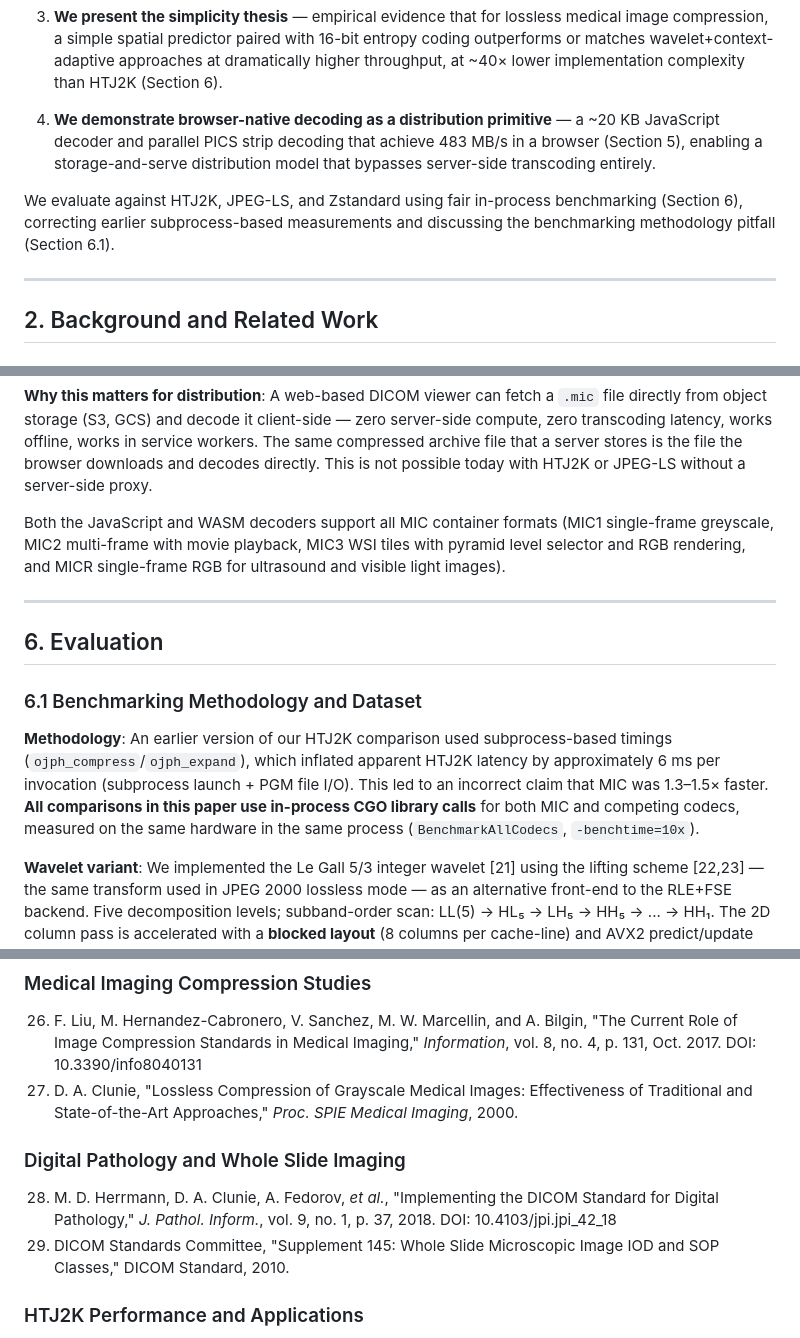
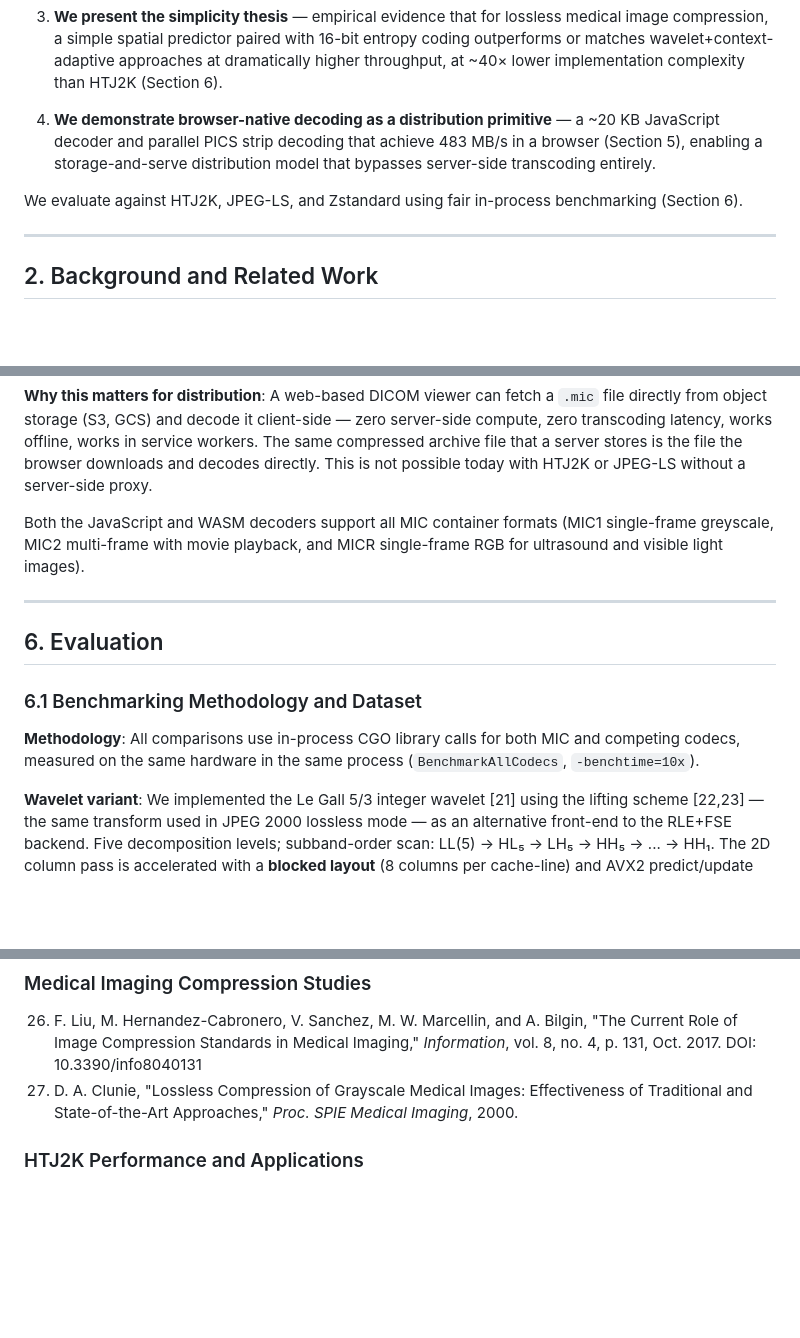
Before and after one commit to pappuks/medical-image-codec, a Markdown page: paper/mic-paper-v2.md, 3 parts joined by grey strips. Rendered like a GitHub page; blank space fills up the shorter version.

```diff
--- a/paper/mic-paper-v2.md
+++ b/paper/mic-paper-v2.md
@@ -55,7 +55,7 @@ This paper makes four contributions:
 
 4. **We demonstrate browser-native decoding as a distribution primitive** — a ~20 KB JavaScript decoder and parallel PICS strip decoding that achieve 483 MB/s in a browser (Section 5), enabling a storage-and-serve distribution model that bypasses server-side transcoding entirely.
 
-We evaluate against HTJ2K, JPEG-LS, and Zstandard using fair in-process benchmarking (Section 6), correcting earlier subprocess-based measurements and discussing the benchmarking methodology pitfall (Section 6.1).
+We evaluate against HTJ2K, JPEG-LS, and Zstandard using fair in-process benchmarking (Section 6).
 
 ---
 
@@ -317,7 +316,7 @@ MG1 (a 9.35 MB mammography image) decompresses in **19.4 ms** at 483 MB/s using
 
 **Why this matters for distribution**: A web-based DICOM viewer can fetch a `.mic` file directly from object storage (S3, GCS) and decode it client-side — zero server-side compute, zero transcoding latency, works offline, works in service workers. The same compressed archive file that a server stores is the file the browser downloads and decodes directly. This is not possible today with HTJ2K or JPEG-LS without a server-side proxy.
 
-Both the JavaScript and WASM decoders support all MIC container formats (MIC1 single-frame greyscale, MIC2 multi-frame with movie playback, MIC3 WSI tiles with pyramid level selector and RGB rendering, and MICR single-frame RGB for ultrasound and visible light images).
+Both the JavaScript and WASM decoders support all MIC container formats (MIC1 single-frame greyscale, MIC2 multi-frame with movie playback, and MICR single-frame RGB for ultrasound and visible light images).
 
 ---
 
@@ -325,7 +324,7 @@ Both the JavaScript and WASM decoders support all MIC container formats (MIC1 si
 
 ### 6.1 Benchmarking Methodology and Dataset
 
-**Methodology**: An earlier version of our HTJ2K comparison used subprocess-based timings (`ojph_compress`/`ojph_expand`), which inflated apparent HTJ2K latency by approximately 6 ms per invocation (subprocess launch + PGM file I/O). This led to an incorrect claim that MIC was 1.3–1.5× faster. **All comparisons in this paper use in-process CGO library calls** for both MIC and competing codecs, measured on the same hardware in the same process (`BenchmarkAllCodecs`, `-benchtime=10x`).
+**Methodology**: All comparisons use in-process CGO library calls for both MIC and competing codecs, measured on the same hardware in the same process (`BenchmarkAllCodecs`, `-benchtime=10x`).
 
 **Wavelet variant**: We implemented the Le Gall 5/3 integer wavelet [21] using the lifting scheme [22,23] — the same transform used in JPEG 2000 lossless mode — as an alternative front-end to the RLE+FSE backend. Five decomposition levels; subband-order scan: LL(5) → HL₅ → LH₅ → HH₅ → ... → HH₁. The 2D column pass is accelerated with a **blocked layout** (8 columns per cache-line) and AVX2 predict/update kernels on AMD64; compressed output is **bit-identical** to scalar.
 
@@ -722,10 +695,6 @@ MIC is open-source and available at https://github.com/pappuks/medical-image-cod
 26. F. Liu, M. Hernandez-Cabronero, V. Sanchez, M. W. Marcellin, and A. Bilgin, "The Current Role of Image Compression Standards in Medical Imaging," *Information*, vol. 8, no. 4, p. 131, Oct. 2017. DOI: 10.3390/info8040131
 27. D. A. Clunie, "Lossless Compression of Grayscale Medical Images: Effectiveness of Traditional and State-of-the-Art Approaches," *Proc. SPIE Medical Imaging*, 2000.
 
-### Digital Pathology and Whole Slide Imaging
-
-28. M. D. Herrmann, D. A. Clunie, A. Fedorov, *et al.*, "Implementing the DICOM Standard for Digital Pathology," *J. Pathol. Inform.*, vol. 9, no. 1, p. 37, 2018. DOI: 10.4103/jpi.jpi_42_18
-29. DICOM Standards Committee, "Supplement 145: Whole Slide Microscopic Image IOD and SOP Classes," DICOM Standard, 2010.
 
 ### HTJ2K Performance and Applications
 
```
Also changed, not shown: other parts of paper/mic-paper-v2.md (+11 -38 lines).
